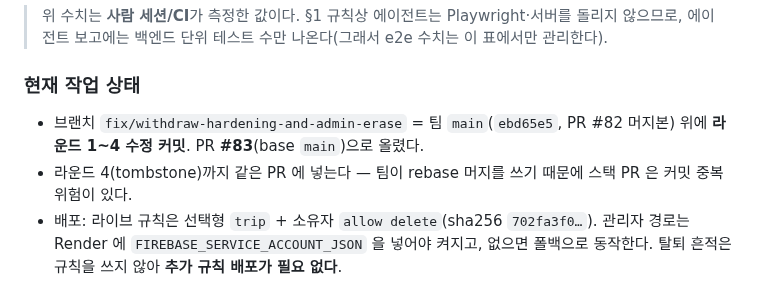
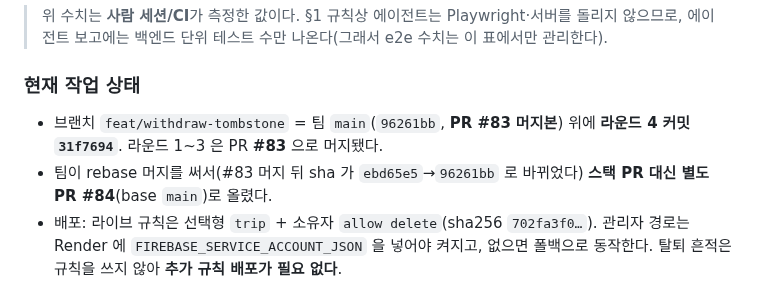
Before and after one commit to 01044402345o-beep/codyssey_final, a Markdown page: docs/workflow/AGENT_CROSSCHECK_LOG.md, the part around the change. Drawn GitHub-style.

Commit message:
docs: 라운드 4 를 머지된 #83 대신 별도 PR #84 로 기록한다

```diff
--- a/docs/workflow/AGENT_CROSSCHECK_LOG.md
+++ b/docs/workflow/AGENT_CROSSCHECK_LOG.md
@@ -96,8 +96,8 @@
 
 ### 현재 작업 상태
 
-- 브랜치 `fix/withdraw-hardening-and-admin-erase` = 팀 `main`(`ebd65e5`, PR #82 머지본) 위에 **라운드 1~4 수정 커밋**. PR **#83**(base `main`)으로 올렸다.
-- 라운드 4(tombstone)까지 같은 PR 에 넣는다 — 팀이 rebase 머지를 쓰기 때문에 스택 PR 은 커밋 중복 위험이 있다.
+- 브랜치 `feat/withdraw-tombstone` = 팀 `main`(`96261bb`, **PR #83 머지본**) 위에 **라운드 4 커밋 `31f7694`**. 라운드 1~3 은 PR **#83** 으로 머지됐다.
+- 팀이 rebase 머지를 써서(#83 머지 뒤 sha 가 `ebd65e5`→`96261bb` 로 바뀌었다) **스택 PR 대신 별도 PR #84**(base `main`)로 올렸다.
 - 배포: 라이브 규칙은 선택형 `trip` + 소유자 `allow delete`(sha256 `702fa3f0…`). 관리자 경로는 Render 에 `FIREBASE_SERVICE_ACCOUNT_JSON` 을 넣어야 켜지고, 없으면 폴백으로 동작한다. 탈퇴 흔적은 규칙을 쓰지 않아 **추가 규칙 배포가 필요 없다**.
 
 ## 3. 잡은 결함 요약
```
